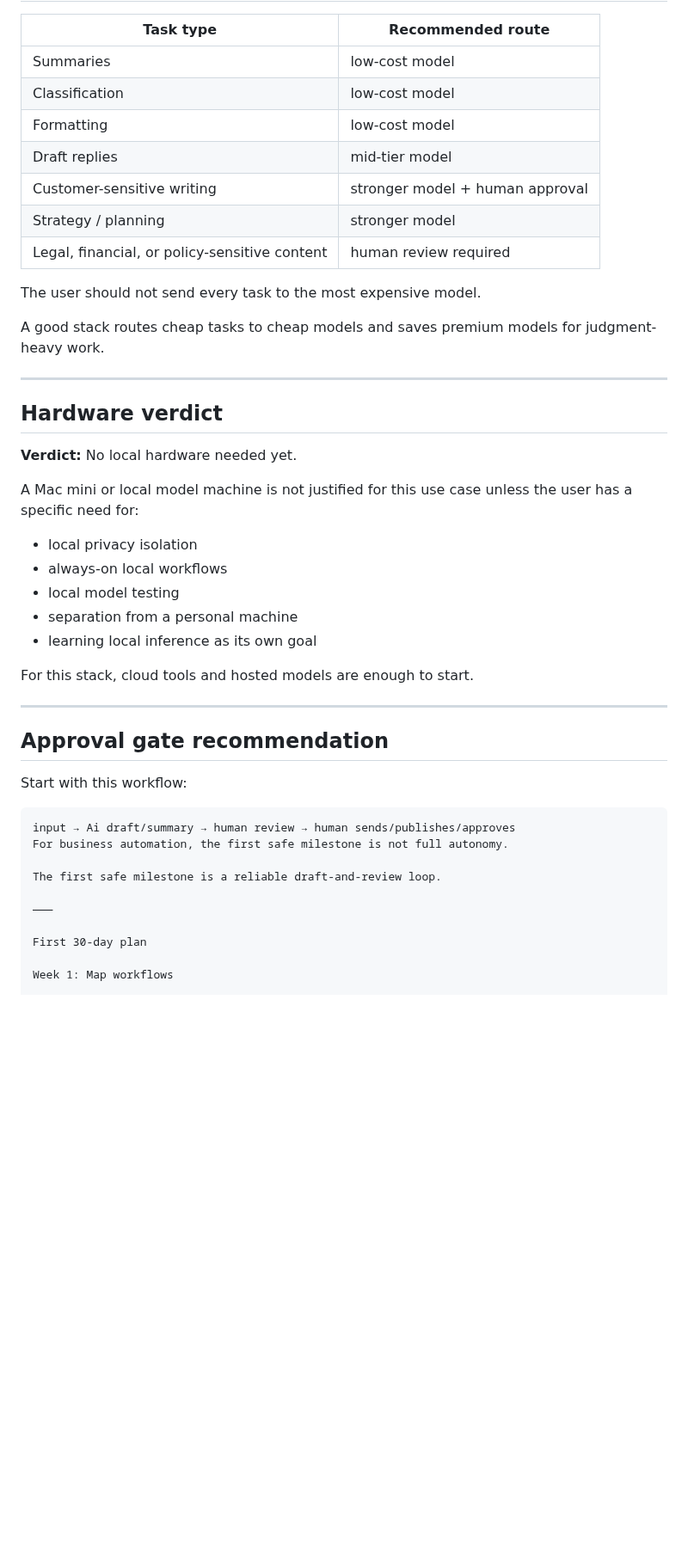
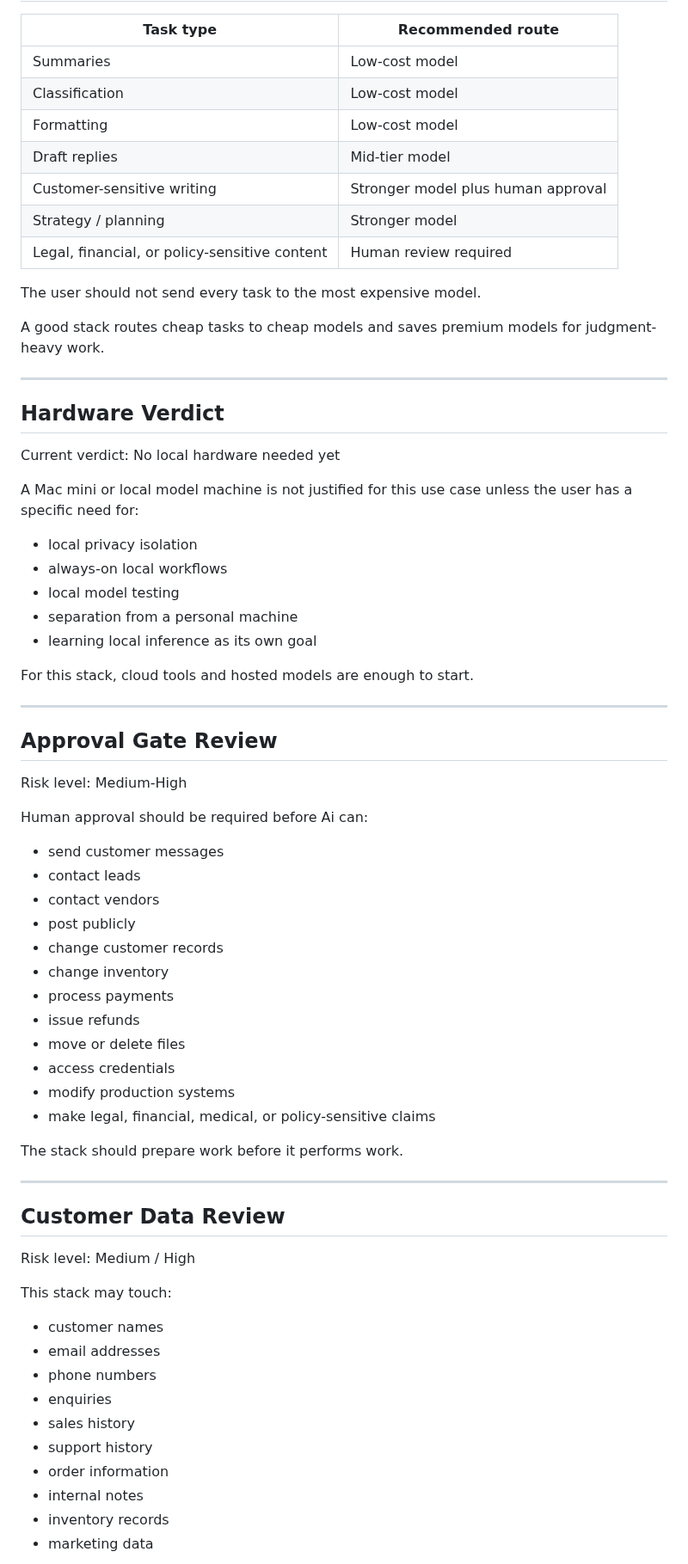
Before and after one commit to getstackfax/stackfax, a Markdown page: reports/sample-business-automation-stack.md, the part around one of its changes. Shown at 86% size. Drawn GitHub-style; blank space fills up the shorter version.

Commit message:
Refresh business automation starter sample

````diff
--- a/reports/sample-business-automation-stack.md
+++ b/reports/sample-business-automation-stack.md
@@ -102,13 +168,13 @@ A human should approve the action.
 
 | Task type | Recommended route |
 |---|---|
-| Summaries | low-cost model |
-| Classification | low-cost model |
-| Formatting | low-cost model |
-| Draft replies | mid-tier model |
-| Customer-sensitive writing | stronger model + human approval |
-| Strategy / planning | stronger model |
-| Legal, financial, or policy-sensitive content | human review required |
+| Summaries | Low-cost model |
+| Classification | Low-cost model |
+| Formatting | Low-cost model |
+| Draft replies | Mid-tier model |
+| Customer-sensitive writing | Stronger model plus human approval |
+| Strategy / planning | Stronger model |
+| Legal, financial, or policy-sensitive content | Human review required |
 
 The user should not send every task to the most expensive model.
 
@@ -116,9 +182,9 @@ A good stack routes cheap tasks to cheap models and saves premium models for jud
 
 ---
 
-## Hardware verdict
+## Hardware Verdict
 
-**Verdict:** No local hardware needed yet.
+Current verdict: No local hardware needed yet
 
 A Mac mini or local model machine is not justified for this use case unless the user has a specific need for:
 
@@ -132,18 +198,43 @@ For this stack, cloud tools and hosted models are enough to start.
 
 ---
 
-## Approval gate recommendation
+## Approval Gate Review
 
-Start with this workflow:
+Risk level: Medium-High
 
-```text
-input → Ai draft/summary → human review → human sends/publishes/approves
-For business automation, the first safe milestone is not full autonomy.
+Human approval should be required before Ai can:
 
-The first safe milestone is a reliable draft-and-review loop.
+- send customer messages
+- contact leads
+- contact vendors
+- post publicly
+- change customer records
+- change inventory
+- process payments
+- issue refunds
+- move or delete files
+- access credentials
+- modify production systems
+- make legal, financial, medical, or policy-sensitive claims
 
-⸻
+The stack should prepare work before it performs work.
 
-First 30-day plan
+---
 
-Week 1: Map workflows
+## Customer Data Review
+
+Risk level: Medium / High
+
+This stack may touch:
+
+- customer names
+- email addresses
+- phone numbers
+- enquiries
+- sales history
+- support history
+- order information
+- internal notes
+- inventory records
+- marketing data
+
````
Also changed, not shown: other parts of reports/sample-business-automation-stack.md (+196 -51 lines).
